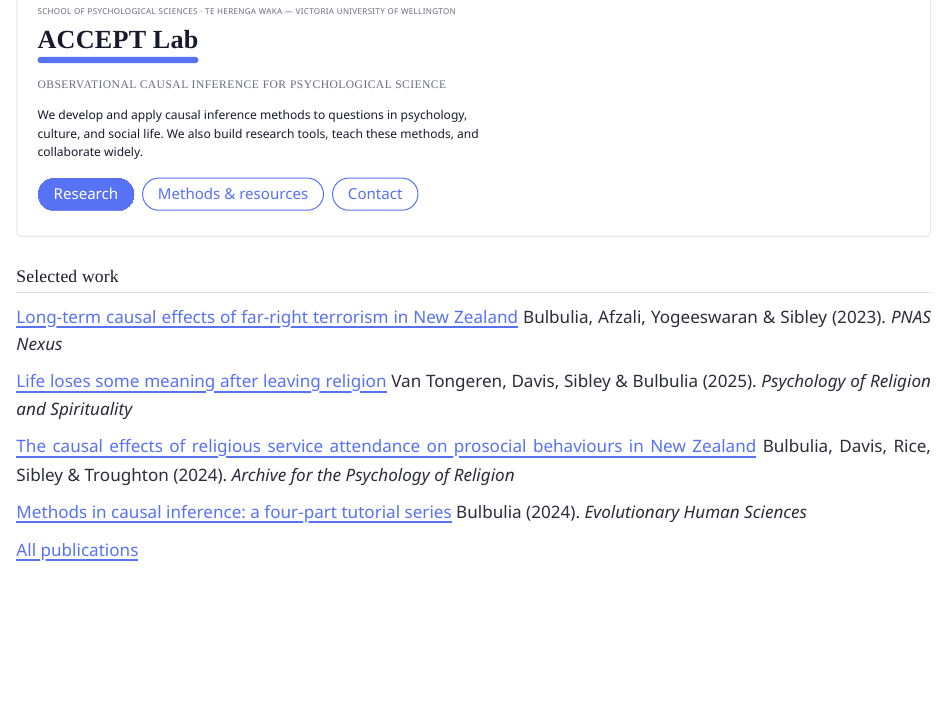
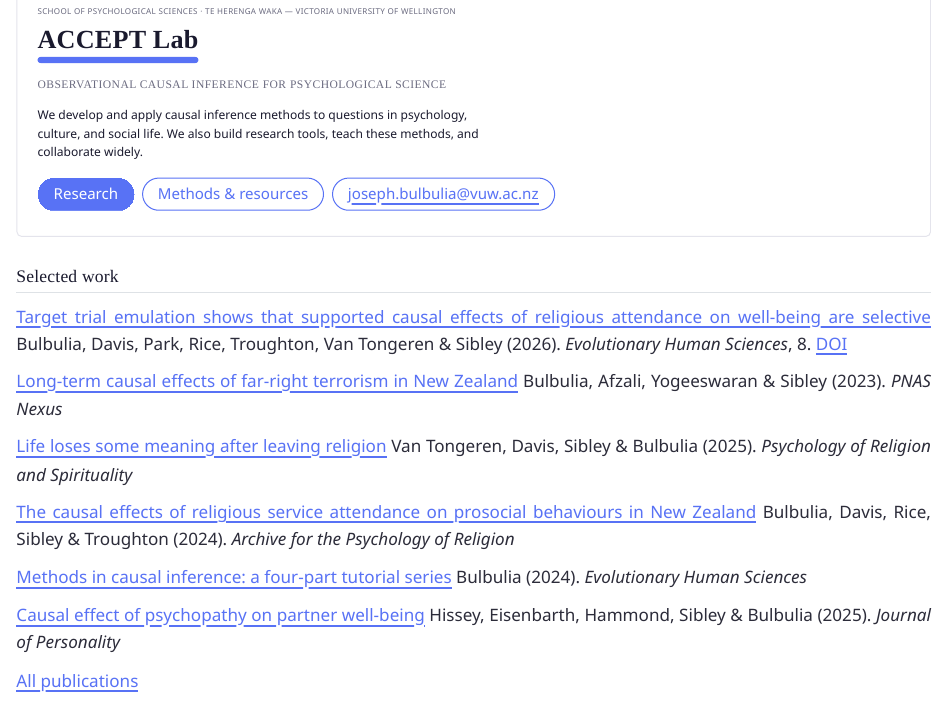
Before and after one commit to go-bayes/accept, a Quarto document (index.qmd): the page in a window 1100 px wide, from 140 px down. Rendered offline with R 4.5, knitr and Pandoc in place of Quarto, with nearby package versions.

Commit message:
added pubs to research

```diff
--- a/index.qmd
+++ b/index.qmd
@@ -12,11 +12,14 @@ toc: false
 <div class="hero-actions">
 <a href="research.qmd" class="btn btn-primary">Research</a>
 <a href="resources.qmd" class="btn btn-secondary">Methods & resources</a>
-<a href="mailto:joseph.bulbulia@vuw.ac.nz" class="btn btn-secondary">Contact</a>
+<span class="btn btn-secondary">joseph.bulbulia@vuw.ac.nz</span>
 </div>
 :::
 
 ## Selected work
+
+[Target trial emulation shows that supported causal effects of religious attendance on well-being are selective](https://doi.org/10.1017/ehs.2026.10043)
+Bulbulia, Davis, Park, Rice, Troughton, Van Tongeren & Sibley (2026). *Evolutionary Human Sciences*, 8. [DOI](https://doi.org/10.1017/ehs.2026.10043)
 
 [Long-term causal effects of far-right terrorism in New Zealand](https://academic.oup.com/pnasnexus/article/2/8/pgad242/7244773)
 Bulbulia, Afzali, Yogeeswaran & Sibley (2023). *PNAS Nexus*
@@ -29,6 +32,9 @@ Bulbulia, Davis, Rice, Sibley & Troughton (2024). *Archive for the Psychology of
 
 [Methods in causal inference: a four-part tutorial series](resources.qmd#start-here-methods-in-causal-inference-series)
 Bulbulia (2024). *Evolutionary Human Sciences*
+
+[Causal effect of psychopathy on partner well-being](https://doi.org/10.1111/jopy.70042)
+Hissey, Eisenbarth, Hammond, Sibley & Bulbulia (2025). *Journal of Personality*
 
 [All publications](research.qmd)
 
--- a/research.qmd
+++ b/research.qmd
@@ -16,6 +16,13 @@ For a comprehensive and up-to-date list of publications, please visit:
 - [Google Scholar](https://scholar.google.com/citations?user=YOUR_ID)
 
 ## Selected Recent Publications
+
+### 2026
+
+- **Target trial emulation shows that supported causal effects of religious attendance on well-being are selective**
+  Bulbulia, J. A., Davis, D. E., Park, C. L., Rice, K. G., Troughton, G., Van Tongeren, D. R., & Sibley, C. G.
+  *Evolutionary Human Sciences*, 8
+  [Full Text](https://doi.org/10.1017/ehs.2026.10043)
 
 ### 2025 Preprints
 
```
Also changed, not shown: docs/search.json, 5 other files.
